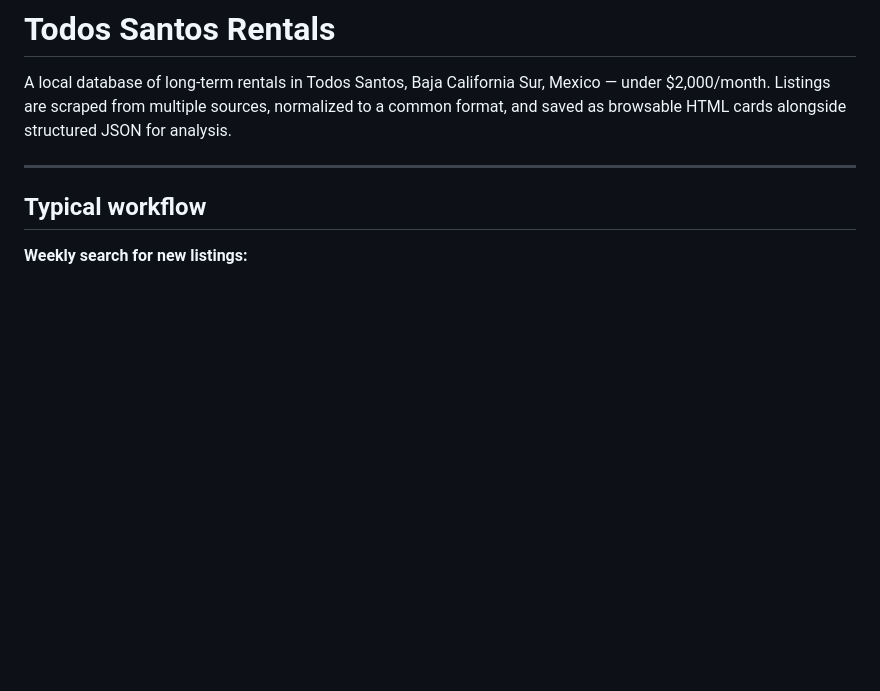
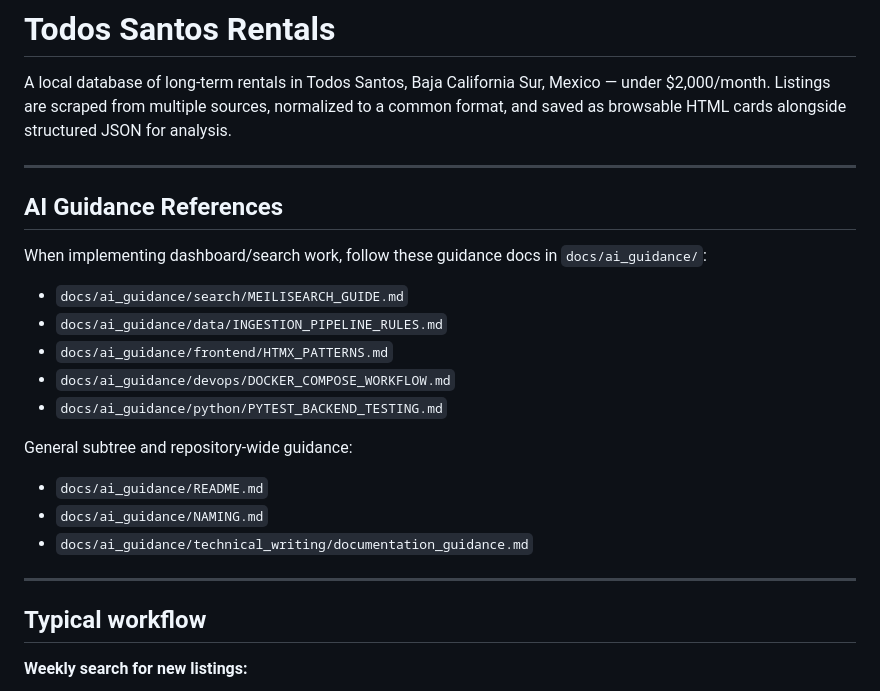
Before and after one commit to Performant-Labs/rental_collector, a Markdown page: README.md, the part around the change. GitHub-like rendering; blank space fills up the shorter version.

Commit message:
Reference ai_guidance rules in README and build plan

```diff
--- a/README.md
+++ b/README.md
@@ -1,6 +1,24 @@
 # Todos Santos Rentals
 
 A local database of long-term rentals in Todos Santos, Baja California Sur, Mexico — under $2,000/month. Listings are scraped from multiple sources, normalized to a common format, and saved as browsable HTML cards alongside structured JSON for analysis.
+
+---
+
+## AI Guidance References
+
+When implementing dashboard/search work, follow these guidance docs in `docs/ai_guidance/`:
+
+- `docs/ai_guidance/search/MEILISEARCH_GUIDE.md`
+- `docs/ai_guidance/data/INGESTION_PIPELINE_RULES.md`
+- `docs/ai_guidance/frontend/HTMX_PATTERNS.md`
+- `docs/ai_guidance/devops/DOCKER_COMPOSE_WORKFLOW.md`
+- `docs/ai_guidance/python/PYTEST_BACKEND_TESTING.md`
+
+General subtree and repository-wide guidance:
+
+- `docs/ai_guidance/README.md`
+- `docs/ai_guidance/NAMING.md`
+- `docs/ai_guidance/technical_writing/documentation_guidance.md`
 
 ---
 
```
Also changed, not shown: docs/BUILD_PLAN.md (+14 -0 lines).
